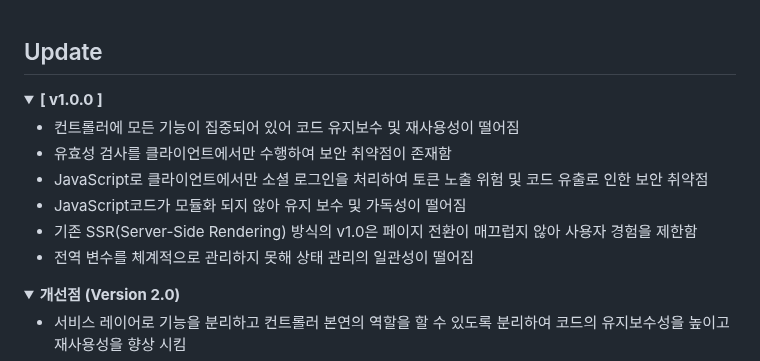
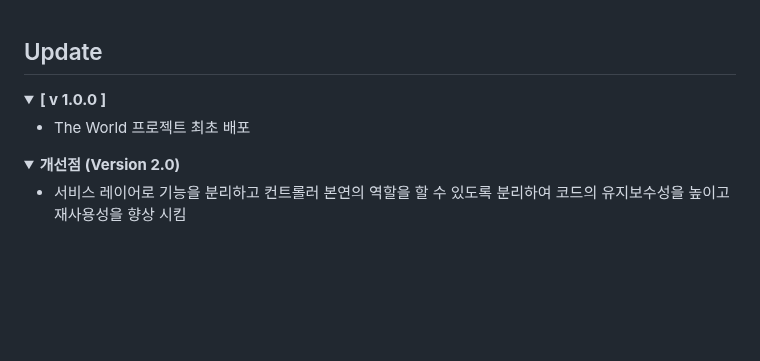
Before and after one commit to JK0201/The-World, a Markdown page: README.md, the part around the change. Drawn GitHub-style; folded sections open; blank space fills up the shorter version.

```diff
--- a/README.md
+++ b/README.md
@@ -91,14 +91,9 @@
 
 ## Update
   <details>
-    <summary><b>[ v1.0.0 ]</b></summary>
+    <summary><b>[ v 1.0.0 ]</b></summary>
     <ul>
-      <li>컨트롤러에 모든 기능이 집중되어 있어 코드 유지보수 및 재사용성이 떨어짐</li>
-      <li>유효성 검사를 클라이언트에서만 수행하여 보안 취약점이 존재함</li>
-      <li>JavaScript로 클라이언트에서만 소셜 로그인을 처리하여 토큰 노출 위험 및 코드 유출로 인한 보안 취약점</li>
-      <li>JavaScript코드가 모듈화 되지 않아 유지 보수 및 가독성이 떨어짐</li>
-      <li>기존 SSR(Server-Side Rendering) 방식의 v1.0은 페이지 전환이 매끄럽지 않아 사용자 경험을 제한함</li>
-      <li>전역 변수를 체계적으로 관리하지 못해 상태 관리의 일관성이 떨어짐</li>
+      <li>The World 프로젝트 최초 배포</li>
     </ul>
   </details>
 
```
